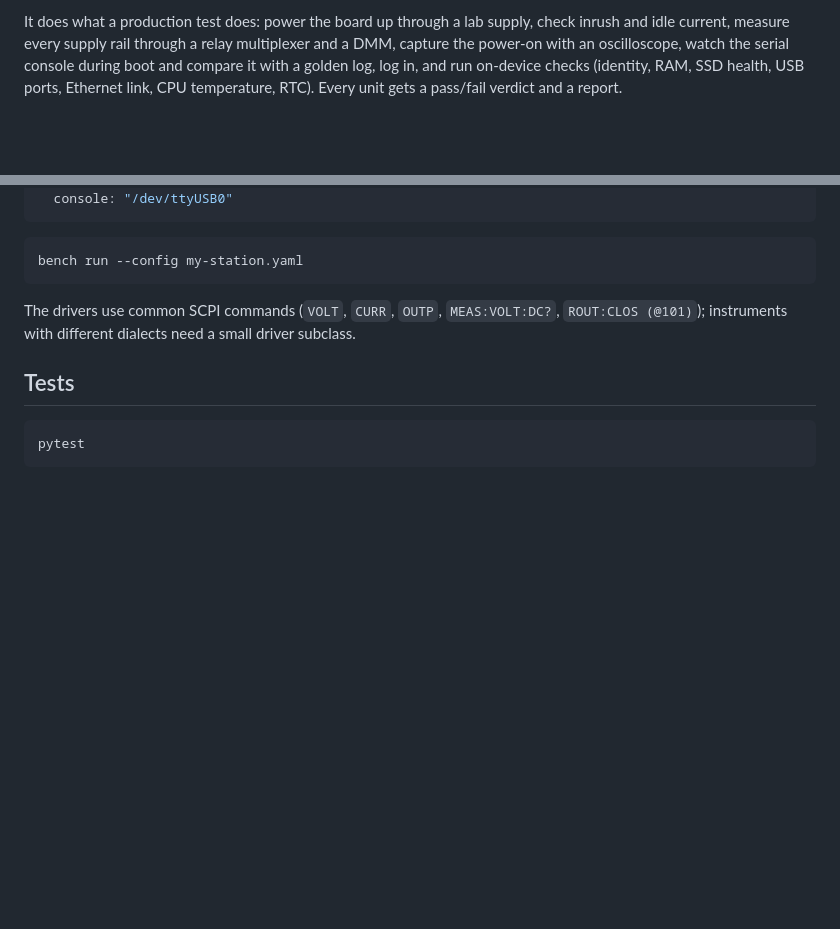
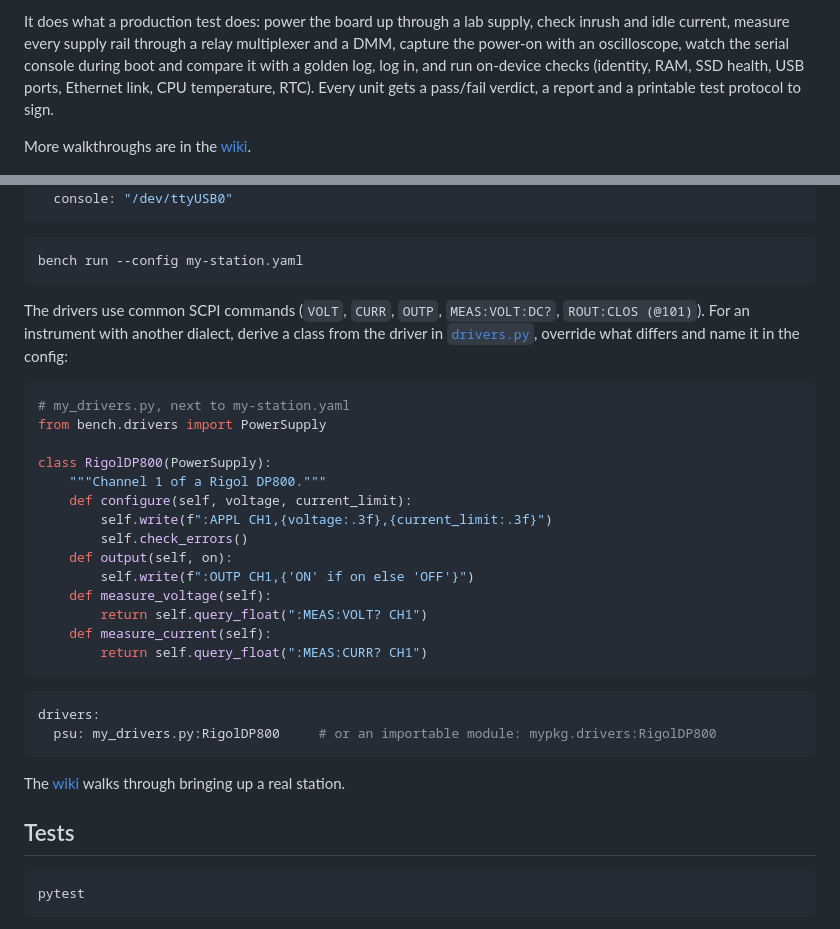
Before and after one commit to steitec/bench-automation, a Markdown page: README.md, 2 parts joined by grey strips. Drawn GitHub-style; blank space fills up the shorter version.

````diff
--- a/README.md
+++ b/README.md
@@ -17,7 +18,10 @@ It does what a production test does: power the board up through a lab supply,
 check inrush and idle current, measure every supply rail through a relay
 multiplexer and a DMM, capture the power-on with an oscilloscope, watch the serial
 console during boot and compare it with a golden log, log in, and run on-device checks (identity, RAM, SSD health, USB ports, Ethernet link, CPU
-temperature, RTC). Every unit gets a pass/fail verdict and a report.
+temperature, RTC). Every unit gets a pass/fail verdict, a report and a
+printable test protocol to sign.
+
+More walkthroughs are in the [wiki](https://github.com/steitec/bench-automation/wiki).
 
 ![HTML test report for a unit with an inrush spike that only the oscilloscope catches](docs/report-screenshot.png)
 
@@ -160,8 +193,34 @@ bench run --config my-station.yaml
 ```
 
 The drivers use common SCPI commands (`VOLT`, `CURR`, `OUTP`, `MEAS:VOLT:DC?`,
-`ROUT:CLOS (@101)`); instruments with different dialects need a small driver
-subclass.
+`ROUT:CLOS (@101)`). For an instrument with another dialect, derive a class from
+the driver in [`drivers.py`](src/bench/drivers.py), override what differs and
+name it in the config:
+
+```python
+# my_drivers.py, next to my-station.yaml
+from bench.drivers import PowerSupply
+
+class RigolDP800(PowerSupply):
+    """Channel 1 of a Rigol DP800."""
+    def configure(self, voltage, current_limit):
+        self.write(f":APPL CH1,{voltage:.3f},{current_limit:.3f}")
+        self.check_errors()
+    def output(self, on):
+        self.write(f":OUTP CH1,{'ON' if on else 'OFF'}")
+    def measure_voltage(self):
+        return self.query_float(":MEAS:VOLT? CH1")
+    def measure_current(self):
+        return self.query_float(":MEAS:CURR? CH1")
+```
+
+```yaml
+drivers:
+  psu: my_drivers.py:RigolDP800     # or an importable module: mypkg.drivers:RigolDP800
+```
+
+The [wiki](https://github.com/steitec/bench-automation/wiki/Real-hardware)
+walks through bringing up a real station.
 
 ## Tests
 
````
Also changed, not shown: other parts of README.md (+32 -2 lines), CHANGELOG.md (added, +40 -0 lines), docs/protocol-screenshot.png (added), 9 other files.
